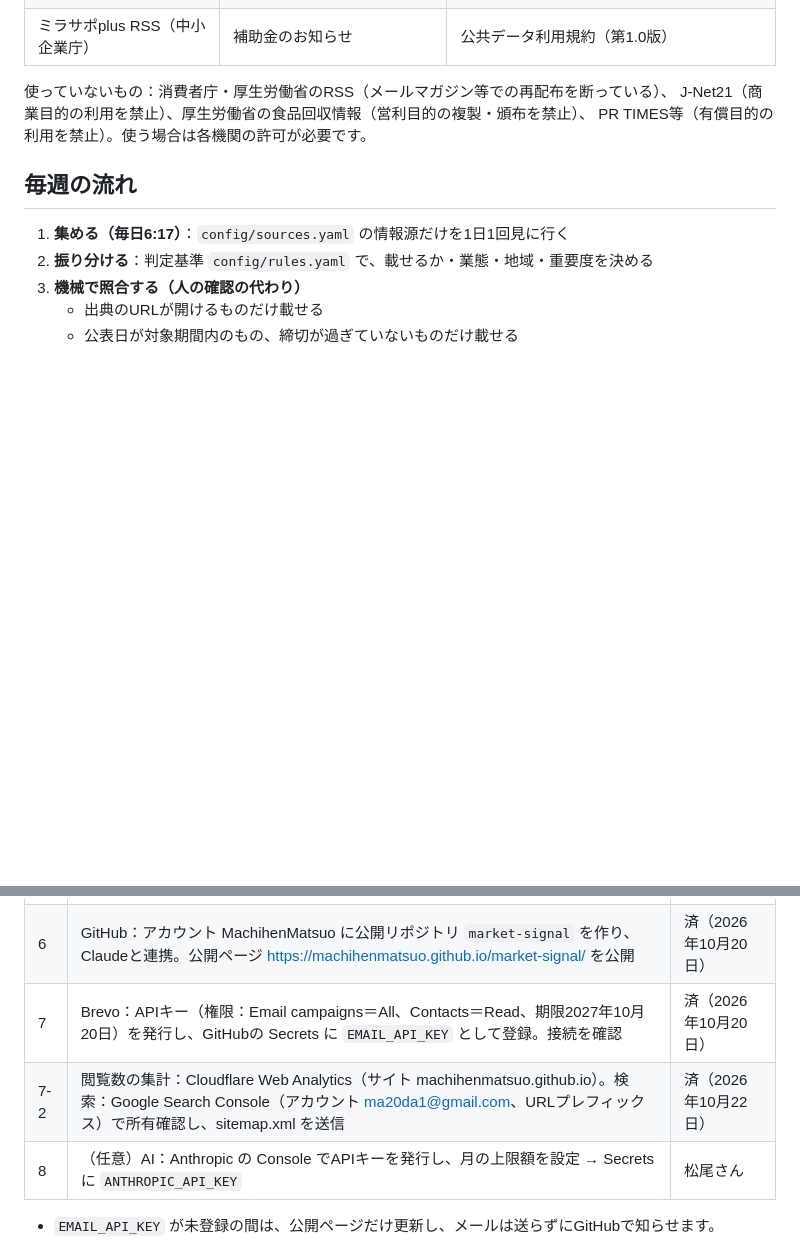
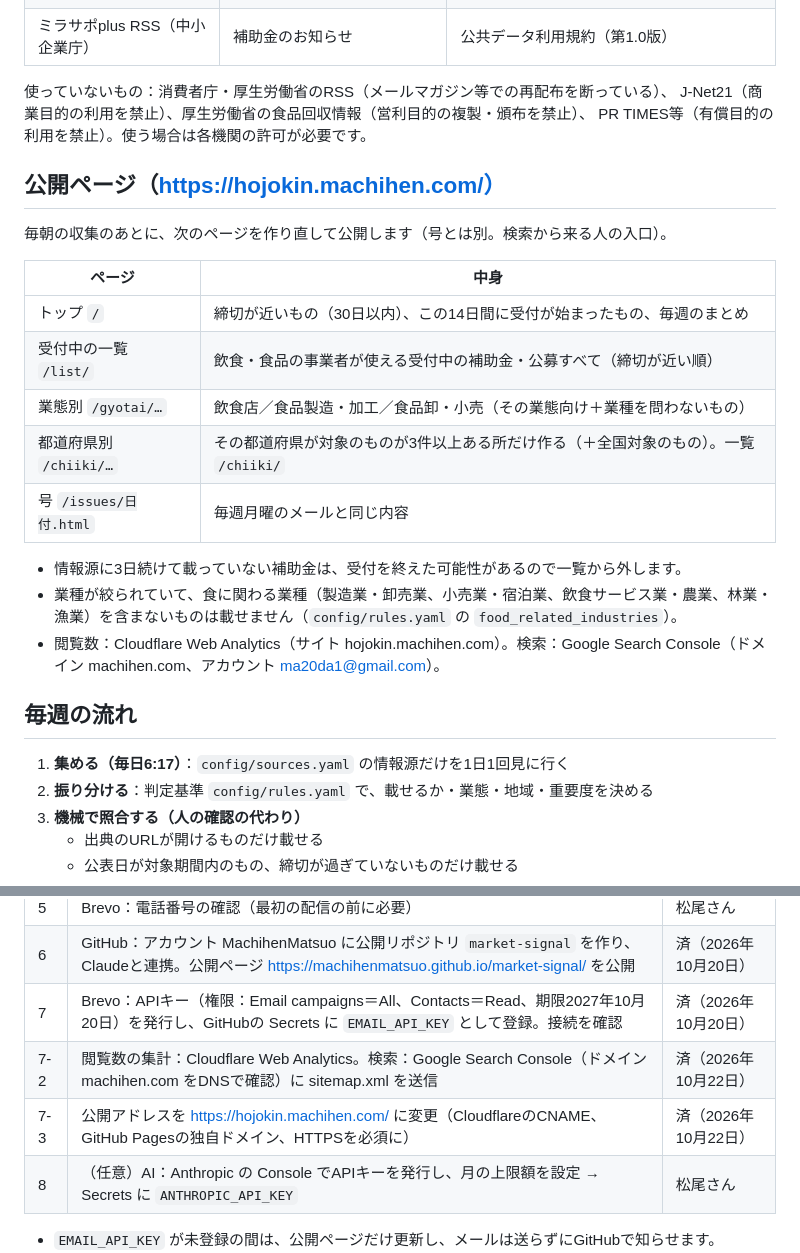
Before and after one commit to MachihenMatsuo/market-signal, a Markdown page: README.md, 2 parts joined by grey strips. Rendered like a GitHub page; blank space fills up the shorter version.

Commit message:
READMEに公開ページの構成と新しいアドレスを追記
Co-Authored-By: Claude Opus 5.5 <noreply@anthropic.com>
Claude-Session: https://claude.ai/code/session_0149r8W25rPEMSYZEBYmvFLC

```diff
--- a/README.md
+++ b/README.md
@@ -14,6 +14,22 @@
 使っていないもの：消費者庁・厚生労働省のRSS（メールマガジン等での再配布を断っている）、
 J-Net21（商業目的の利用を禁止）、厚生労働省の食品回収情報（営利目的の複製・頒布を禁止）、
 PR TIMES等（有償目的の利用を禁止）。使う場合は各機関の許可が必要です。
+
+## 公開ページ（https://hojokin.machihen.com/）
+
+毎朝の収集のあとに、次のページを作り直して公開します（号とは別。検索から来る人の入口）。
+
+| ページ | 中身 |
+|---|---|
+| トップ `/` | 締切が近いもの（30日以内）、この14日間に受付が始まったもの、毎週のまとめ |
+| 受付中の一覧 `/list/` | 飲食・食品の事業者が使える受付中の補助金・公募すべて（締切が近い順） |
+| 業態別 `/gyotai/…` | 飲食店／食品製造・加工／食品卸・小売（その業態向け＋業種を問わないもの） |
+| 都道府県別 `/chiiki/…` | その都道府県が対象のものが3件以上ある所だけ作る（＋全国対象のもの）。一覧 `/chiiki/` |
+| 号 `/issues/日付.html` | 毎週月曜のメールと同じ内容 |
+
+- 情報源に3日続けて載っていない補助金は、受付を終えた可能性があるので一覧から外します。
+- 業種が絞られていて、食に関わる業種（製造業・卸売業、小売業・宿泊業、飲食サービス業・農業、林業・漁業）を含まないものは載せません（`config/rules.yaml` の `food_related_industries`）。
+- 閲覧数：Cloudflare Web Analytics（サイト hojokin.machihen.com）。検索：Google Search Console（ドメイン machihen.com、アカウント ma20da1@gmail.com）。
 
 ## 毎週の流れ
 
@@ -40,7 +56,8 @@ PR TIMES等（有償目的の利用を禁止）。使う場合は各機関の許
 | 5 | Brevo：電話番号の確認（最初の配信の前に必要） | 松尾さん |
 | 6 | GitHub：アカウント MachihenMatsuo に公開リポジトリ `market-signal` を作り、Claudeと連携。公開ページ https://machihenmatsuo.github.io/market-signal/ を公開 | 済（2026年10月20日） |
 | 7 | Brevo：APIキー（権限：Email campaigns＝All、Contacts＝Read、期限2027年10月20日）を発行し、GitHubの Secrets に `EMAIL_API_KEY` として登録。接続を確認 | 済（2026年10月20日） |
-| 7-2 | 閲覧数の集計：Cloudflare Web Analytics（サイト machihenmatsuo.github.io）。検索：Google Search Console（アカウント ma20da1@gmail.com、URLプレフィックス）で所有確認し、sitemap.xml を送信 | 済（2026年10月22日） |
+| 7-2 | 閲覧数の集計：Cloudflare Web Analytics。検索：Google Search Console（ドメイン machihen.com をDNSで確認）に sitemap.xml を送信 | 済（2026年10月22日） |
+| 7-3 | 公開アドレスを https://hojokin.machihen.com/ に変更（CloudflareのCNAME、GitHub Pagesの独自ドメイン、HTTPSを必須に） | 済（2026年10月22日） |
 | 8 | （任意）AI：Anthropic の Console でAPIキーを発行し、月の上限額を設定 → Secrets に `ANTHROPIC_API_KEY` | 松尾さん |
 
 - `EMAIL_API_KEY` が未登録の間は、公開ページだけ更新し、メールは送らずにGitHubで知らせます。
```
